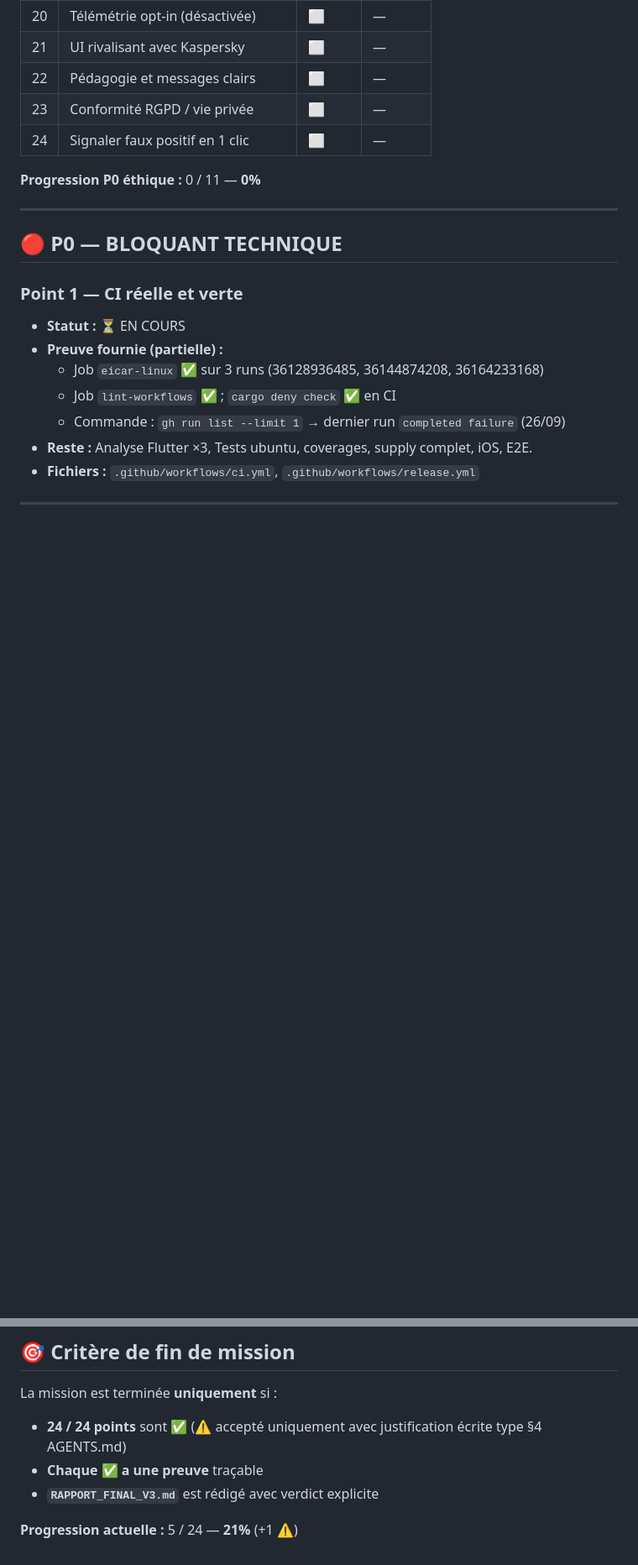
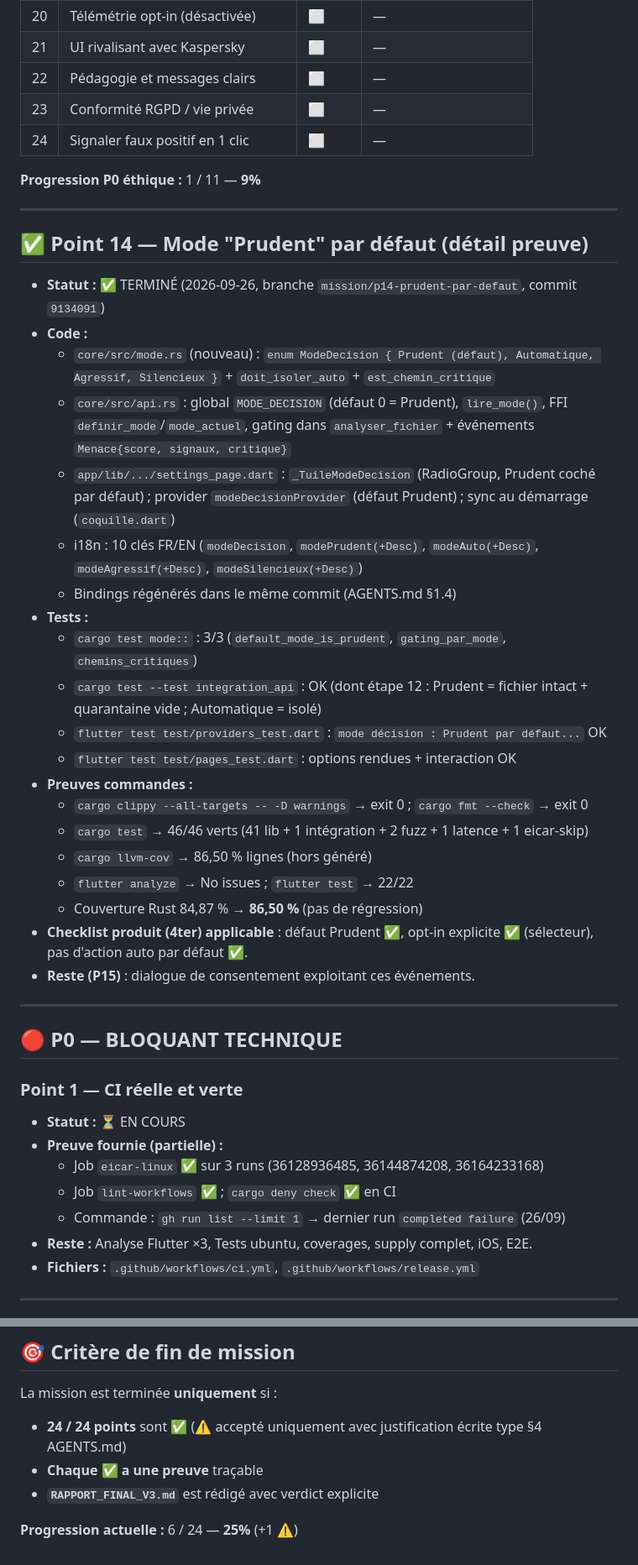
Before and after one commit to aesoltec/CleanX, a Markdown page: MISSION_STATUS.md, 2 parts joined by grey strips. Shown at 84% size. Rendered like a GitHub page; blank space fills up the shorter version.

Commit message:
P14: preuves MISSION_STATUS + journal (6/24, cov 86,5 %)

```diff
--- a/MISSION_STATUS.md
+++ b/MISSION_STATUS.md
@@ -40,7 +40,31 @@
 | 23 | Conformité RGPD / vie privée | ⬜ | — |
 | 24 | Signaler faux positif en 1 clic | ⬜ | — |
 
-**Progression P0 éthique :** 0 / 11 — **0%**
+**Progression P0 éthique :** 1 / 11 — **9%**
+
+---
+
+## ✅ Point 14 — Mode "Prudent" par défaut (détail preuve)
+- **Statut :** ✅ TERMINÉ (2026-09-26, branche `mission/p14-prudent-par-defaut`, commit `9134091`)
+- **Code :**
+  - `core/src/mode.rs` (nouveau) : `enum ModeDecision { Prudent (défaut), Automatique, Agressif, Silencieux }` + `doit_isoler_auto` + `est_chemin_critique`
+  - `core/src/api.rs` : global `MODE_DECISION` (défaut 0 = Prudent), `lire_mode()`, FFI `definir_mode`/`mode_actuel`, gating dans `analyser_fichier` + événements `Menace{score, signaux, critique}`
+  - `app/lib/.../settings_page.dart` : `_TuileModeDecision` (RadioGroup, Prudent coché par défaut) ; provider `modeDecisionProvider` (défaut Prudent) ; sync au démarrage (`coquille.dart`)
+  - i18n : 10 clés FR/EN (`modeDecision`, `modePrudent(+Desc)`, `modeAuto(+Desc)`, `modeAgressif(+Desc)`, `modeSilencieux(+Desc)`)
+  - Bindings régénérés dans le même commit (AGENTS.md §1.4)
+- **Tests :**
+  - `cargo test mode::` : 3/3 (`default_mode_is_prudent`, `gating_par_mode`, `chemins_critiques`)
+  - `cargo test --test integration_api` : OK (dont étape 12 : Prudent = fichier intact + quarantaine vide ; Automatique = isolé)
+  - `flutter test test/providers_test.dart` : `mode décision : Prudent par défaut...` OK
+  - `flutter test test/pages_test.dart` : options rendues + interaction OK
+- **Preuves commandes :**
+  - `cargo clippy --all-targets -- -D warnings` → exit 0 ; `cargo fmt --check` → exit 0
+  - `cargo test` → 46/46 verts (41 lib + 1 intégration + 2 fuzz + 1 latence + 1 eicar-skip)
+  - `cargo llvm-cov` → 86,50 % lignes (hors généré)
+  - `flutter analyze` → No issues ; `flutter test` → 22/22
+  - Couverture Rust 84,87 % → **86,50 %** (pas de régression)
+- **Checklist produit (4ter) applicable** : défaut Prudent ✅, opt-in explicite ✅ (sélecteur), pas d'action auto par défaut ✅.
+- **Reste (P15)** : dialogue de consentement exploitant ces événements.
 
 ---
 
@@ -211,4 +236,4 @@ La mission est terminée **uniquement** si :
 - **Chaque ✅ a une preuve** traçable
 - **`RAPPORT_FINAL_V3.md`** est rédigé avec verdict explicite
 
-**Progression actuelle :** 5 / 24 — **21%** (+1 ⚠️)
+**Progression actuelle :** 6 / 24 — **25%** (+1 ⚠️)
```
Also changed, not shown: other parts of MISSION_STATUS.md (+5 -4 lines), docs/JOURNAL.md (+5 -0 lines).
